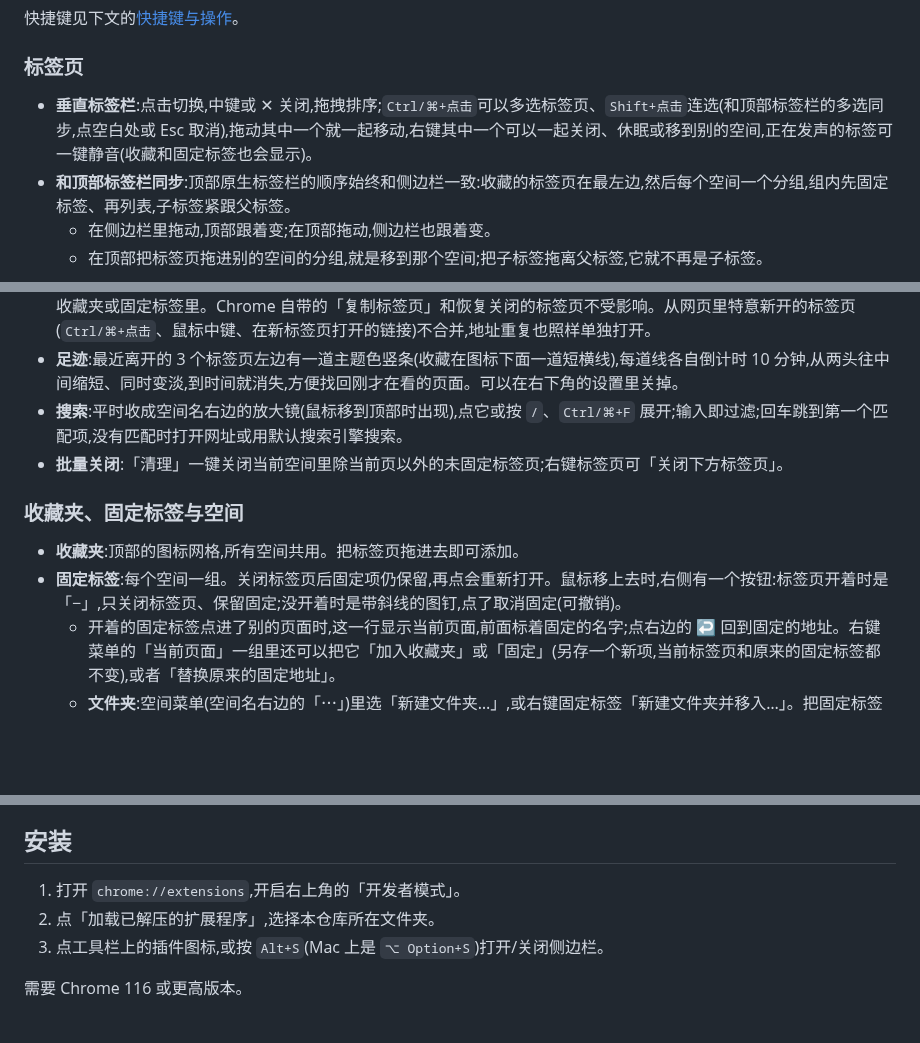
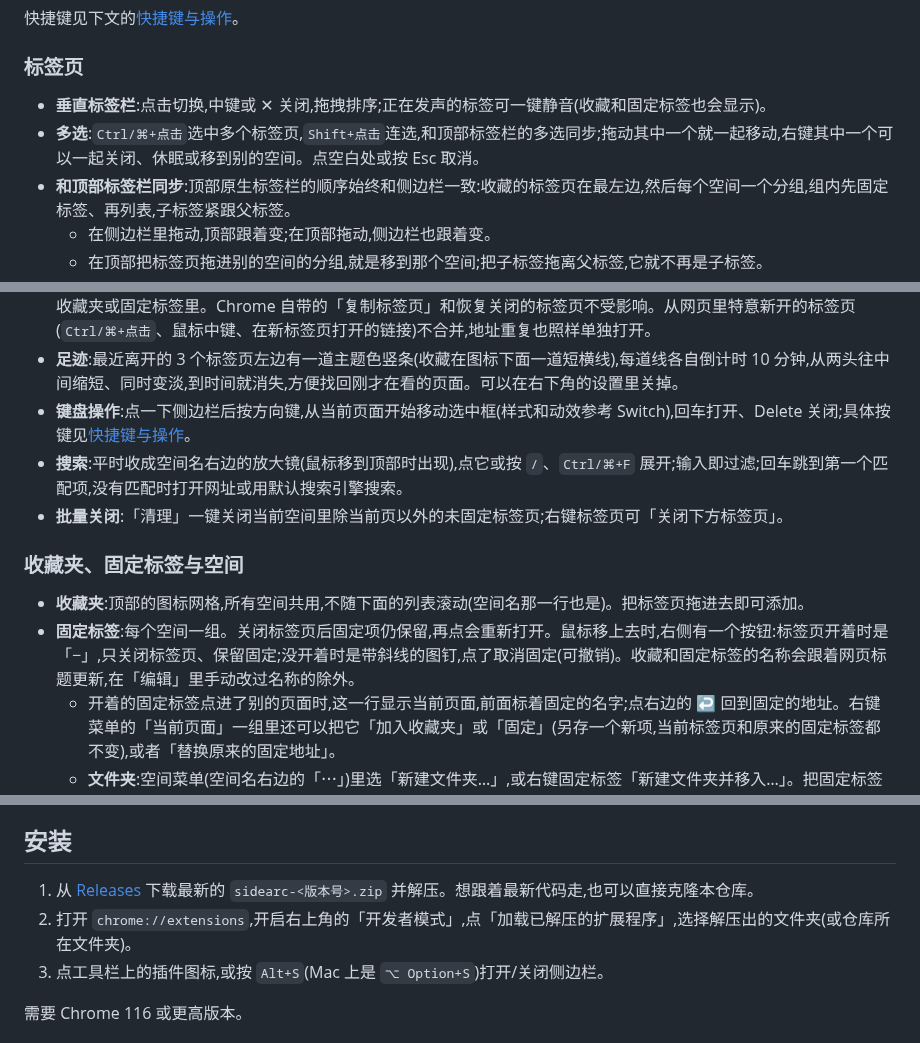
Before and after one commit to winzipsdo/sidearc, a Markdown page: README.md, 3 parts joined by grey strips. Rendered like a GitHub page; blank space fills up the shorter version.

```diff
--- a/README.md
+++ b/README.md
@@ -18,7 +18,8 @@ Arc 风格的 Chrome 侧边标签栏。基于 Manifest V3 和 `chrome.sidePanel`
 
 ### 标签页
 
-- **垂直标签栏**:点击切换,中键或 ✕ 关闭,拖拽排序;`Ctrl/⌘+点击`可以多选标签页、`Shift+点击`连选(和顶部标签栏的多选同步,点空白处或 Esc 取消),拖动其中一个就一起移动,右键其中一个可以一起关闭、休眠或移到别的空间,正在发声的标签可一键静音(收藏和固定标签也会显示)。
+- **垂直标签栏**:点击切换,中键或 ✕ 关闭,拖拽排序;正在发声的标签可一键静音(收藏和固定标签也会显示)。
+- **多选**:`Ctrl/⌘+点击`选中多个标签页,`Shift+点击`连选,和顶部标签栏的多选同步;拖动其中一个就一起移动,右键其中一个可以一起关闭、休眠或移到别的空间。点空白处或按 Esc 取消。
 - **和顶部标签栏同步**:顶部原生标签栏的顺序始终和侧边栏一致:收藏的标签页在最左边,然后每个空间一个分组,组内先固定标签、再列表,子标签紧跟父标签。
   - 在侧边栏里拖动,顶部跟着变;在顶部拖动,侧边栏也跟着变。
   - 在顶部把标签页拖进别的空间的分组,就是移到那个空间;把子标签拖离父标签,它就不再是子标签。
@@ -30,13 +31,14 @@ Arc 风格的 Chrome 侧边标签栏。基于 Manifest V3 和 `chrome.sidePanel`
 - **别名**:右键标签页或固定项设置,显示在标题左侧,搜索也会匹配。
 - **相同地址只开一份**:新开的标签页如果和本窗口同一个空间里已有的标签页地址相同(忽略 `#` 锚点),会直接切到已有的那个并关掉新开的;如果地址和某个还没打开的收藏或本空间的固定标签相同,新开的标签页会直接成为它的标签页,显示在收藏夹或固定标签里。Chrome 自带的「复制标签页」和恢复关闭的标签页不受影响。从网页里特意新开的标签页(`Ctrl/⌘+点击`、鼠标中键、在新标签页打开的链接)不合并,地址重复也照样单独打开。
 - **足迹**:最近离开的 3 个标签页左边有一道主题色竖条(收藏在图标下面一道短横线),每道线各自倒计时 10 分钟,从两头往中间缩短、同时变淡,到时间就消失,方便找回刚才在看的页面。可以在右下角的设置里关掉。
+- **键盘操作**:点一下侧边栏后按方向键,从当前页面开始移动选中框(样式和动效参考 Switch),回车打开、Delete 关闭;具体按键见[快捷键与操作](#快捷键与操作)。
 - **搜索**:平时收成空间名右边的放大镜(鼠标移到顶部时出现),点它或按 `/`、`Ctrl/⌘+F` 展开;输入即过滤;回车跳到第一个匹配项,没有匹配时打开网址或用默认搜索引擎搜索。
 - **批量关闭**:「清理」一键关闭当前空间里除当前页以外的未固定标签页;右键标签页可「关闭下方标签页」。
 
 ### 收藏夹、固定标签与空间
 
-- **收藏夹**:顶部的图标网格,所有空间共用。把标签页拖进去即可添加。
-- **固定标签**:每个空间一组。关闭标签页后固定项仍保留,再点会重新打开。鼠标移上去时,右侧有一个按钮:标签页开着时是「−」,只关闭标签页、保留固定;没开着时是带斜线的图钉,点了取消固定(可撤销)。
+- **收藏夹**:顶部的图标网格,所有空间共用,不随下面的列表滚动(空间名那一行也是)。把标签页拖进去即可添加。
+- **固定标签**:每个空间一组。关闭标签页后固定项仍保留,再点会重新打开。鼠标移上去时,右侧有一个按钮:标签页开着时是「−」,只关闭标签页、保留固定;没开着时是带斜线的图钉,点了取消固定(可撤销)。收藏和固定标签的名称会跟着网页标题更新,在「编辑」里手动改过名称的除外。
   - 开着的固定标签点进了别的页面时,这一行显示当前页面,前面标着固定的名字;点右边的 ↩ 回到固定的地址。右键菜单的「当前页面」一组里还可以把它「加入收藏夹」或「固定」(另存一个新项,当前标签页和原来的固定标签都不变),或者「替换原来的固定地址」。
   - **文件夹**:空间菜单(空间名右边的「⋯」)里选「新建文件夹…」,或右键固定标签「新建文件夹并移入…」。把固定标签或下面列表里的标签页拖到文件夹上就放进去,拖出来或右键「移出文件夹」就移出;点文件夹折叠/展开,右键可重命名。删除文件夹时里面的固定标签会留下,可撤销。
   - **不记录历史的文件夹**:右键文件夹开启后,从它里面打开的页面(包括之后点进的其他页面)访问后会立刻从浏览历史中删除;和「不记录历史的空间」一样,不是无痕模式。
@@ -55,8 +57,8 @@ Arc 风格的 Chrome 侧边标签栏。基于 Manifest V3 和 `chrome.sidePanel`
 
 ## 安装
 
-1. 打开 `chrome://extensions`,开启右上角的「开发者模式」。
-2. 点「加载已解压的扩展程序」,选择本仓库所在文件夹。
+1. 从 [Releases](https://github.com/winzipsdo/sidearc/releases/latest) 下载最新的 `sidearc-<版本号>.zip` 并解压。想跟着最新代码走,也可以直接克隆本仓库。
+2. 打开 `chrome://extensions`,开启右上角的「开发者模式」,点「加载已解压的扩展程序」,选择解压出的文件夹(或仓库所在文件夹)。
 3. 点工具栏上的插件图标,或按 `Alt+S`(Mac 上是 `⌥ Option+S`)打开/关闭侧边栏。
 
 需要 Chrome 116 或更高版本。
```
Also changed, not shown: other parts of README.md (+4 -4 lines), README.en.md (+11 -6 lines).
